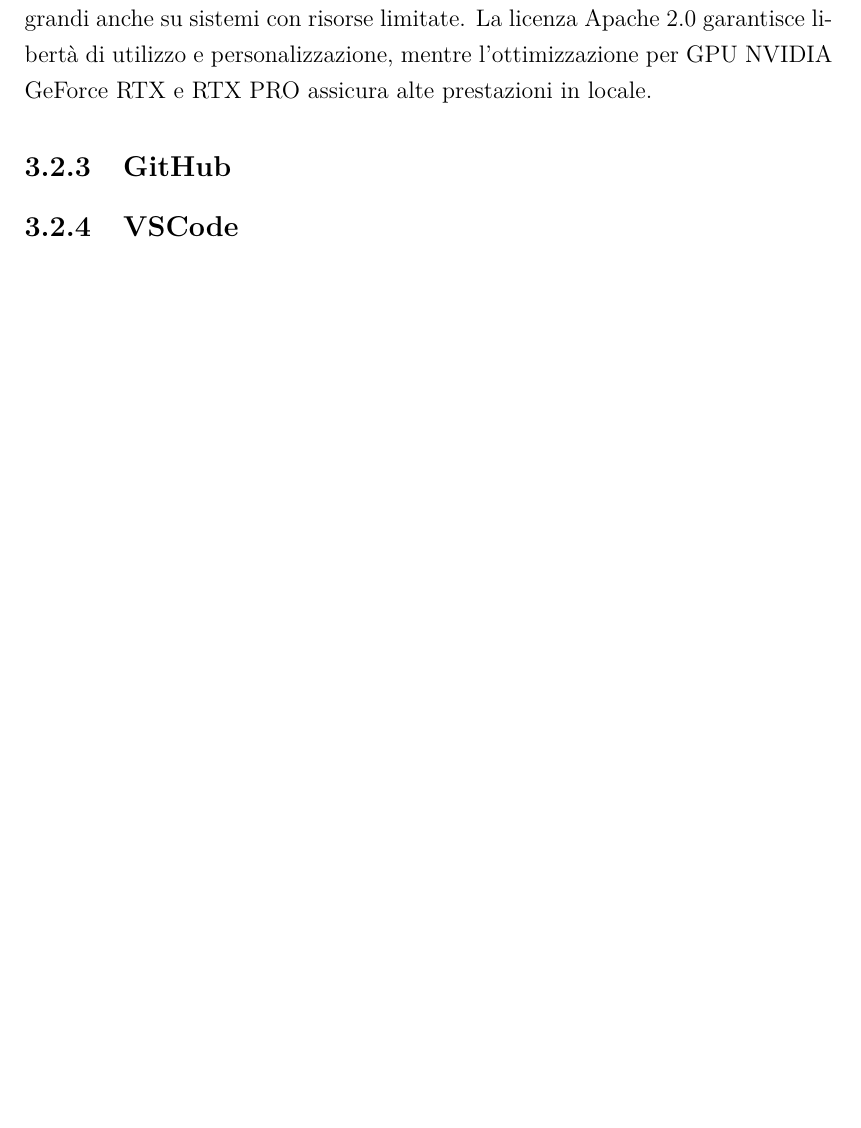
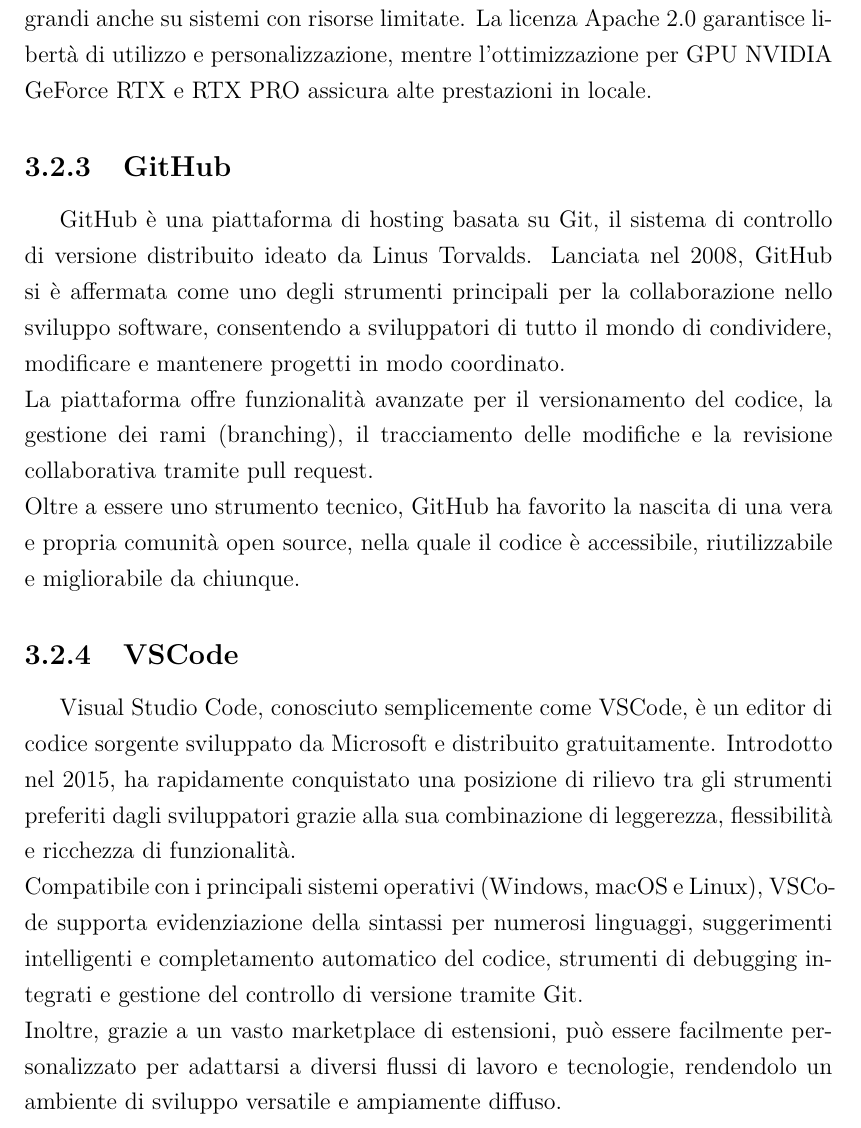
Before and after one commit to ElenaaaCh/Tesi, a LaTeX thesis (main.tex, which reads chapters/03_tecnologie.tex): part of page 18 of 19, cut so that both start at the same text, the shorter picture padded with empty space. Compiled offline with pdfLaTeX.

Commit message:
github e vscode

```diff
--- a/chapters/03_tecnologie.tex
+++ b/chapters/03_tecnologie.tex
@@ -72,7 +72,9 @@
 
 
 \subsection{GitHub}
+GitHub è una piattaforma di hosting basata su Git, il sistema di controllo di versione distribuito ideato da Linus Torvalds. Lanciata nel 2008, GitHub si è affermata come uno degli strumenti principali per la collaborazione nello sviluppo software, consentendo a sviluppatori di tutto il mondo di condividere, modificare e mantenere progetti in modo coordinato. \\La piattaforma offre funzionalità avanzate per il versionamento del codice, la gestione dei rami (branching), il tracciamento delle modifiche e la revisione collaborativa tramite pull request. \\Oltre a essere uno strumento tecnico, GitHub ha favorito la nascita di una vera e propria comunità open source, nella quale il codice è accessibile, riutilizzabile e migliorabile da chiunque.
 
 \subsection{VSCode}
+Visual Studio Code, conosciuto semplicemente come VSCode, è un editor di codice sorgente sviluppato da Microsoft e distribuito gratuitamente. Introdotto nel 2015, ha rapidamente conquistato una posizione di rilievo tra gli strumenti preferiti dagli sviluppatori grazie alla sua combinazione di leggerezza, flessibilità e ricchezza di funzionalità. \\Compatibile con i principali sistemi operativi (Windows, macOS e Linux), VSCode supporta evidenziazione della sintassi per numerosi linguaggi, suggerimenti intelligenti e completamento automatico del codice, strumenti di debugging integrati e gestione del controllo di versione tramite Git. \\Inoltre, grazie a un vasto marketplace di estensioni, può essere facilmente personalizzato per adattarsi a diversi flussi di lavoro e tecnologie, rendendolo un ambiente di sviluppo versatile e ampiamente diffuso.
 
 \newpage
```
Also changed, not shown: main.pdf.
